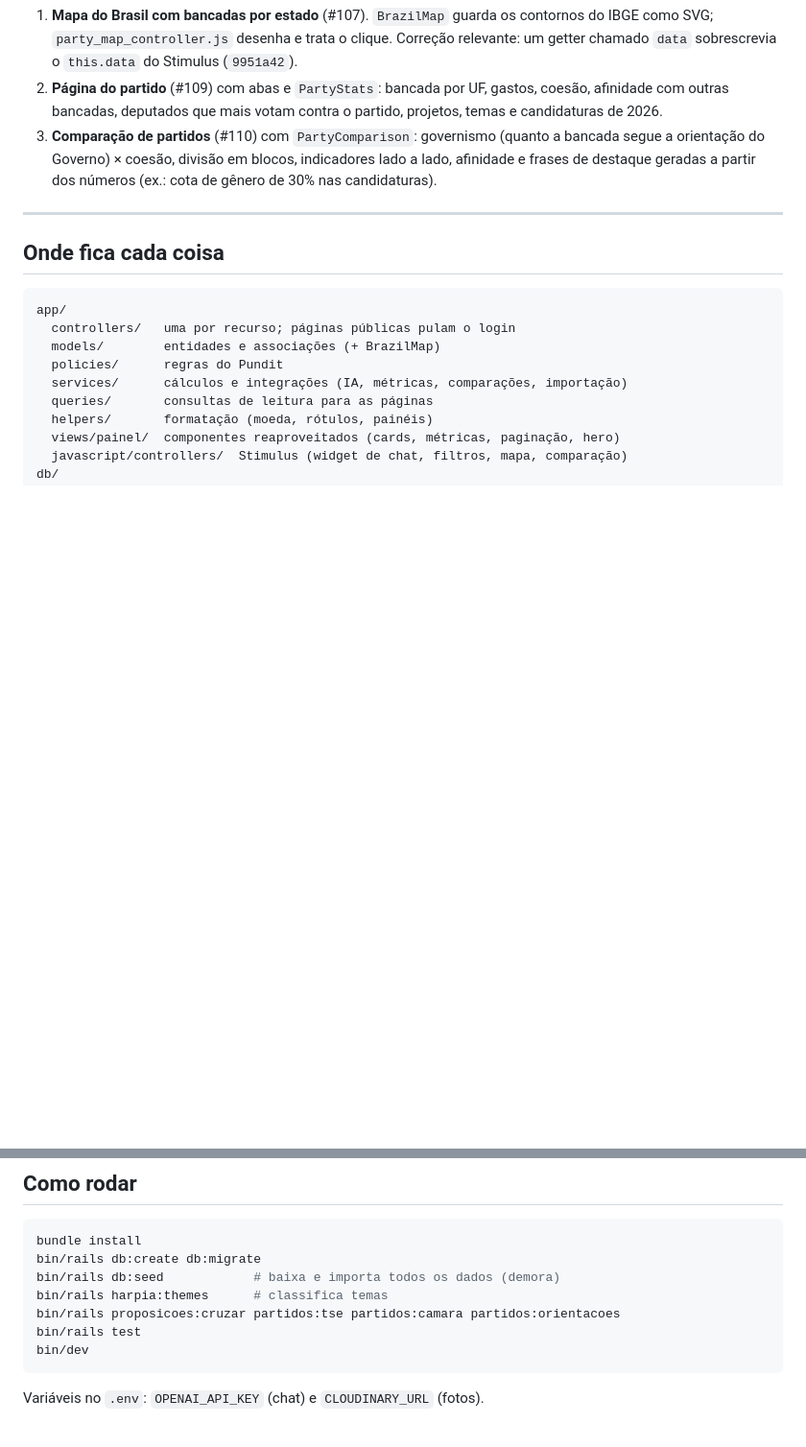
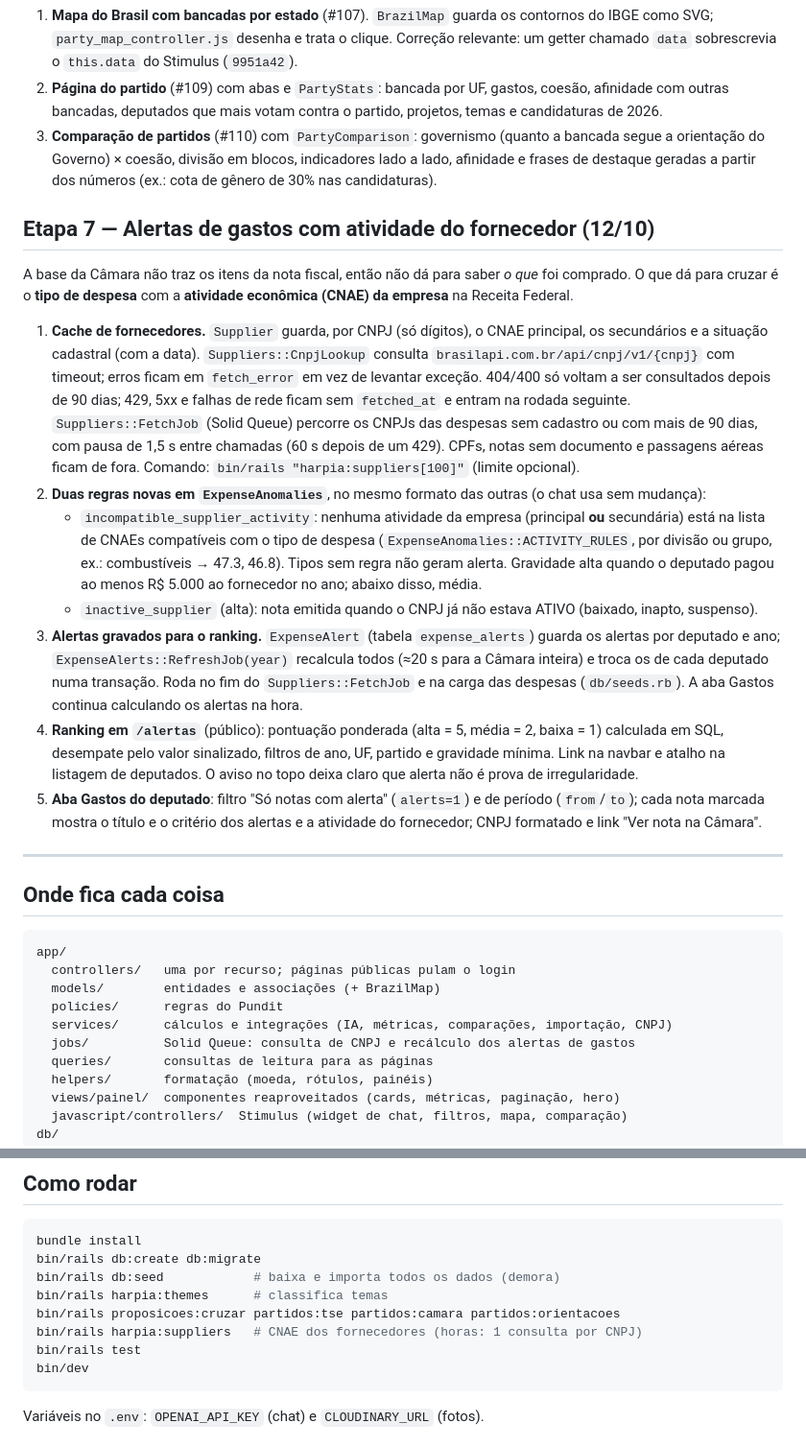
Before and after one commit to CodeSuavio/harp_ia, a Markdown page: docs/PASSO_A_PASSO.md, 2 parts joined by grey strips. Shown at 96% size. Drawn GitHub-style; blank space fills up the shorter version.

Commit message:
Passo a passo: etapa 7, alertas de gastos com atividade do fornecedor
Co-Authored-By: Claude Opus 5.5 <noreply@anthropic.com>

````diff
--- a/docs/PASSO_A_PASSO.md
+++ b/docs/PASSO_A_PASSO.md
@@ -165,6 +165,48 @@ Passos:
    blocos, indicadores lado a lado, afinidade e frases de destaque geradas a
    partir dos números (ex.: cota de gênero de 30% nas candidaturas).
 
+## Etapa 7 — Alertas de gastos com atividade do fornecedor (12/10)
+
+A base da Câmara não traz os itens da nota fiscal, então não dá para saber
+*o que* foi comprado. O que dá para cruzar é o **tipo de despesa** com a
+**atividade econômica (CNAE) da empresa** na Receita Federal.
+
+1. **Cache de fornecedores.** `Supplier` guarda, por CNPJ (só dígitos), o
+   CNAE principal, os secundários e a situação cadastral (com a data).
+   `Suppliers::CnpjLookup` consulta `brasilapi.com.br/api/cnpj/v1/{cnpj}`
+   com timeout; erros ficam em `fetch_error` em vez de levantar exceção.
+   404/400 só voltam a ser consultados depois de 90 dias; 429, 5xx e falhas
+   de rede ficam sem `fetched_at` e entram na rodada seguinte.
+   `Suppliers::FetchJob` (Solid Queue) percorre os CNPJs das despesas sem
+   cadastro ou com mais de 90 dias, com pausa de 1,5 s entre chamadas (60 s
+   depois de um 429). CPFs, notas sem documento e passagens aéreas ficam de
+   fora. Comando: `bin/rails "harpia:suppliers[100]"` (limite opcional).
+2. **Duas regras novas em `ExpenseAnomalies`**, no mesmo formato das outras
+   (o chat usa sem mudança):
+   - `incompatible_supplier_activity`: nenhuma atividade da empresa
+     (principal **ou** secundária) está na lista de CNAEs compatíveis com o
+     tipo de despesa (`ExpenseAnomalies::ACTIVITY_RULES`, por divisão ou
+     grupo, ex.: combustíveis → 47.3, 46.8). Tipos sem regra não geram
+     alerta. Gravidade alta quando o deputado pagou ao menos R$ 5.000 ao
+     fornecedor no ano; abaixo disso, média.
+   - `inactive_supplier` (alta): nota emitida quando o CNPJ já não estava
+     ATIVO (baixado, inapto, suspenso).
+3. **Alertas gravados para o ranking.** `ExpenseAlert` (tabela
+   `expense_alerts`) guarda os alertas por deputado e ano;
+   `ExpenseAlerts::RefreshJob(year)` recalcula todos (≈20 s para a Câmara
+   inteira) e troca os de cada deputado numa transação. Roda no fim do
+   `Suppliers::FetchJob` e na carga das despesas (`db/seeds.rb`). A aba Gastos
+   continua calculando os alertas na hora.
+4. **Ranking em `/alertas`** (público): pontuação ponderada (alta = 5,
+   média = 2, baixa = 1) calculada em SQL, desempate pelo valor sinalizado,
+   filtros de ano, UF, partido e gravidade mínima. Link na navbar e atalho
+   na listagem de deputados. O aviso no topo deixa claro que alerta não é
+   prova de irregularidade.
+5. **Aba Gastos do deputado**: filtro "Só notas com alerta" (`alerts=1`) e
+   de período (`from`/`to`); cada nota marcada mostra o título e o critério
+   dos alertas e a atividade do fornecedor; CNPJ formatado e link "Ver nota
+   na Câmara".
+
 ---
 
 ## Onde fica cada coisa
@@ -174,7 +216,8 @@ app/
   controllers/   uma por recurso; páginas públicas pulam o login
   models/        entidades e associações (+ BrazilMap)
   policies/      regras do Pundit
-  services/      cálculos e integrações (IA, métricas, comparações, importação)
+  services/      cálculos e integrações (IA, métricas, comparações, importação, CNPJ)
+  jobs/          Solid Queue: consulta de CNPJ e recálculo dos alertas de gastos
   queries/       consultas de leitura para as páginas
   helpers/       formatação (moeda, rótulos, painéis)
   views/painel/  componentes reaproveitados (cards, métricas, paginação, hero)
@@ -194,6 +237,7 @@ bin/rails db:create db:migrate
 bin/rails db:seed            # baixa e importa todos os dados (demora)
 bin/rails harpia:themes      # classifica temas
 bin/rails proposicoes:cruzar partidos:tse partidos:camara partidos:orientacoes
+bin/rails harpia:suppliers   # CNAE dos fornecedores (horas: 1 consulta por CNPJ)
 bin/rails test
 bin/dev
 ```
````
